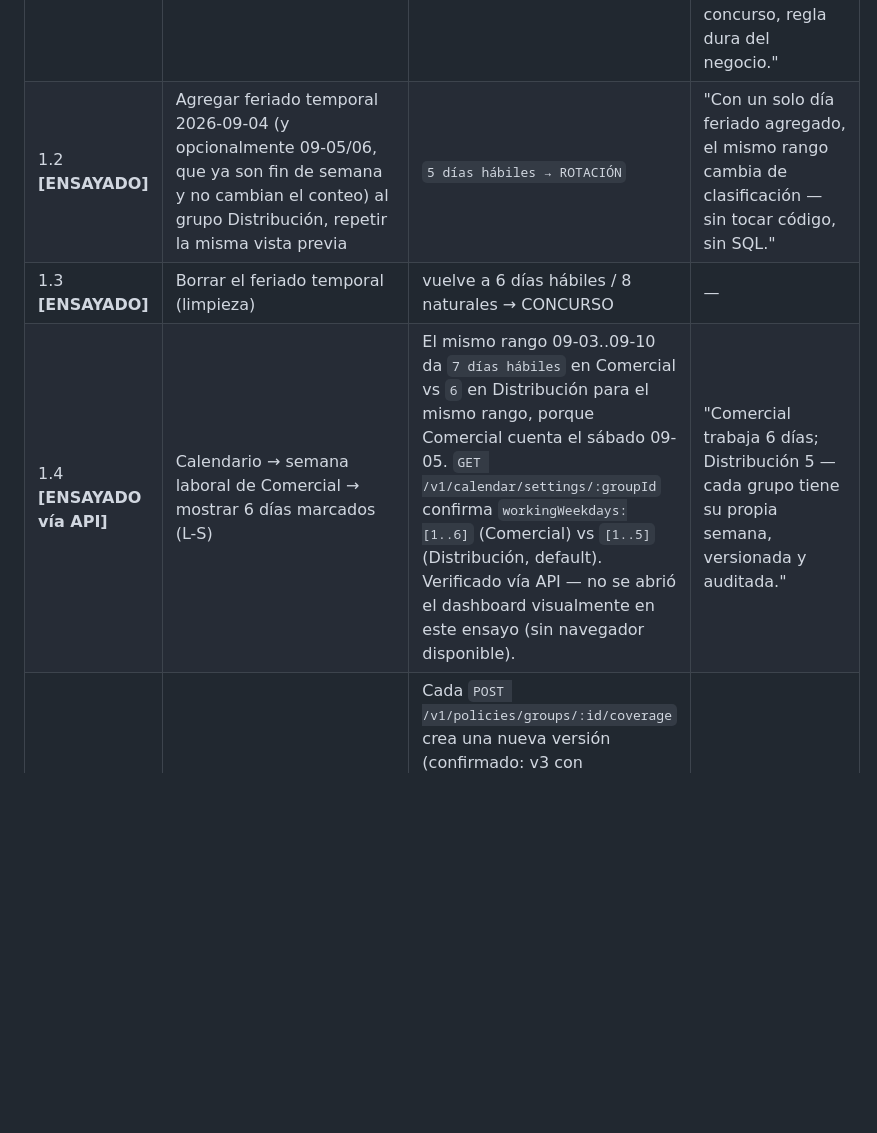
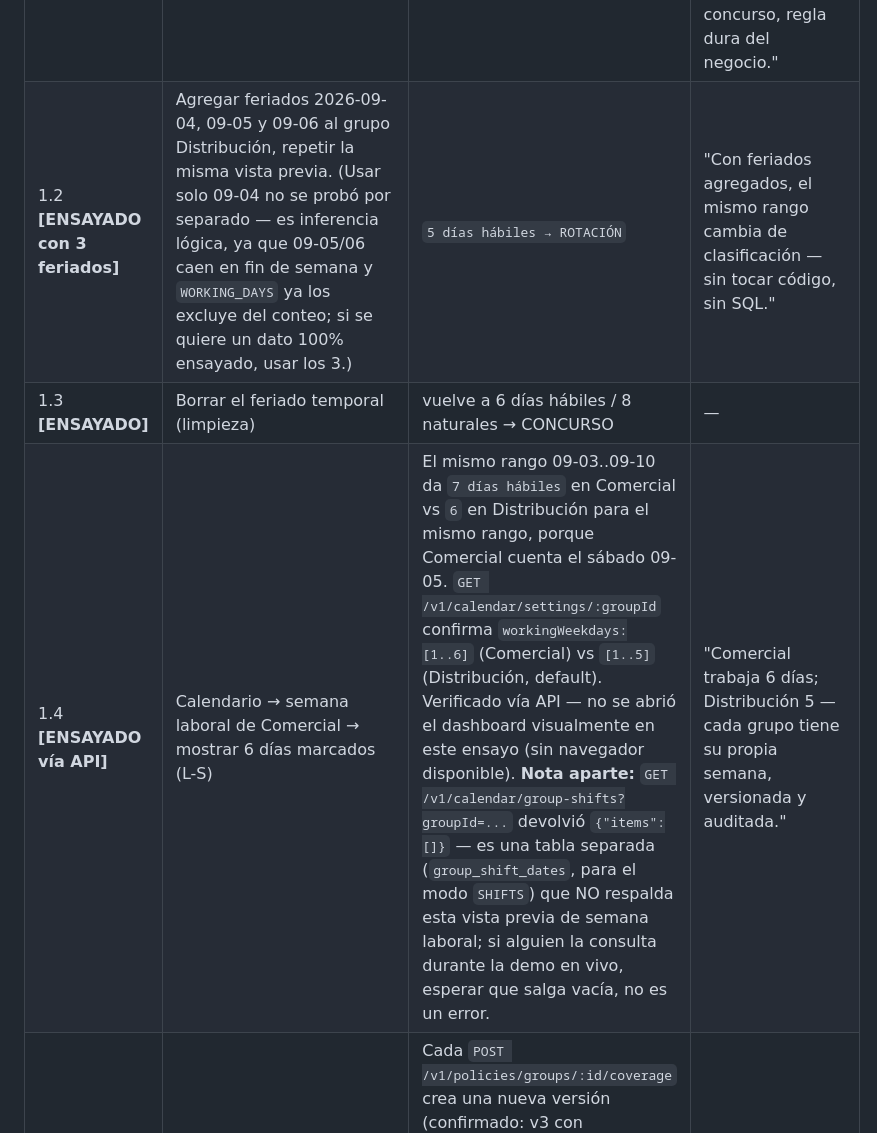
Before and after one commit to syacreator09-sys/yrak-suterm-coberturas, a Markdown page: docs/DEMO_RUNBOOK.md, the part around one of its changes. GitHub-like rendering; blank space fills up the shorter version.

Commit message:
docs: fix runbook evidence precision found in Task 6 review
Reviewer found the runbook labeled an untested single-holiday variant
of Act 1.2 as [ENSAYADO] when only the 3-holiday case was actually
curl-tested — reworded to test the evidenced case and mark the
single-holiday claim as inference, not observation. Also folded the
ad-hoc "confirmado de forma incidental" tag in 2.7 into the documented
three-tag scheme, and carried the report's group-shifts-vs-settings
distinction into 1.4 so a presenter isn't confused by an intentionally
empty response during a live Q&A.

Confidence: high
Scope-risk: narrow

```diff
--- a/docs/DEMO_RUNBOOK.md
+++ b/docs/DEMO_RUNBOOK.md
@@ -28,9 +28,9 @@ Este guión fue ensayado en vivo contra el entorno `-demo` real el 2026-08-09 (v
 | Paso | Acción | Resultado esperado | Qué decir |
 |---|---|---|---|
 | 1.1 **[ENSAYADO]** | Dashboard → Calendario → Vista previa: grupo Distribución, 2026-09-03 a 2026-09-10 (lunes a lunes, 8 días naturales) | `8 días naturales, 6 días hábiles → CONCURSO` (el modo de conteo del grupo es `WORKING_DAYS`; 09-05/06 son sábado/domingo y no cuentan) | "Ocho días de calendario, pero el sistema cuenta días hábiles según el calendario real del grupo — aquí ya son 6, y 6+ sigue siendo concurso, regla dura del negocio." |
-| 1.2 **[ENSAYADO]** | Agregar feriado temporal 2026-09-04 (y opcionalmente 09-05/06, que ya son fin de semana y no cambian el conteo) al grupo Distribución, repetir la misma vista previa | `5 días hábiles → ROTACIÓN` | "Con un solo día feriado agregado, el mismo rango cambia de clasificación — sin tocar código, sin SQL." |
+| 1.2 **[ENSAYADO con 3 feriados]** | Agregar feriados 2026-09-04, 09-05 y 09-06 al grupo Distribución, repetir la misma vista previa. (Usar solo 09-04 no se probó por separado — es inferencia lógica, ya que 09-05/06 caen en fin de semana y `WORKING_DAYS` ya los excluye del conteo; si se quiere un dato 100% ensayado, usar los 3.) | `5 días hábiles → ROTACIÓN` | "Con feriados agregados, el mismo rango cambia de clasificación — sin tocar código, sin SQL." |
 | 1.3 **[ENSAYADO]** | Borrar el feriado temporal (limpieza) | vuelve a 6 días hábiles / 8 naturales → CONCURSO | — |
-| 1.4 **[ENSAYADO vía API]** | Calendario → semana laboral de Comercial → mostrar 6 días marcados (L-S) | El mismo rango 09-03..09-10 da `7 días hábiles` en Comercial vs `6` en Distribución para el mismo rango, porque Comercial cuenta el sábado 09-05. `GET /v1/calendar/settings/:groupId` confirma `workingWeekdays:[1..6]` (Comercial) vs `[1..5]` (Distribución, default). Verificado vía API — no se abrió el dashboard visualmente en este ensayo (sin navegador disponible). | "Comercial trabaja 6 días; Distribución 5 — cada grupo tiene su propia semana, versionada y auditada." |
+| 1.4 **[ENSAYADO vía API]** | Calendario → semana laboral de Comercial → mostrar 6 días marcados (L-S) | El mismo rango 09-03..09-10 da `7 días hábiles` en Comercial vs `6` en Distribución para el mismo rango, porque Comercial cuenta el sábado 09-05. `GET /v1/calendar/settings/:groupId` confirma `workingWeekdays:[1..6]` (Comercial) vs `[1..5]` (Distribución, default). Verificado vía API — no se abrió el dashboard visualmente en este ensayo (sin navegador disponible). **Nota aparte:** `GET /v1/calendar/group-shifts?groupId=...` devolvió `{"items":[]}` — es una tabla separada (`group_shift_dates`, para el modo `SHIFTS`) que NO respalda esta vista previa de semana laboral; si alguien la consulta durante la demo en vivo, esperar que salga vacía, no es un error. | "Comercial trabaja 6 días; Distribución 5 — cada grupo tiene su propia semana, versionada y auditada." |
 | 1.5 **[ENSAYADO]** | Configuración → cambiar `rotationOfferTimeoutMinutes` de Comercial a 3 y volver a 2 | Cada `POST /v1/policies/groups/:id/coverage` crea una nueva versión (confirmado: v3 con timeout=3, v4 con timeout=2). La versión anterior no se sobreescribe: `GET /v1/audit/GROUP_POLICY/:policyId` muestra el evento `CREATED` de cada versión con su `config_json` completo (no existe un endpoint dedicado de "historial de política" — la auditoría es por entidad/versión). | "Cada cambio de regla queda versionado con fecha de vigencia — nunca se sobreescribe silenciosamente." |
 
 ## Acto 2 — Rotación corta con correo real (10 min)
```
Also changed, not shown: other parts of docs/DEMO_RUNBOOK.md (+1 -1 lines).
